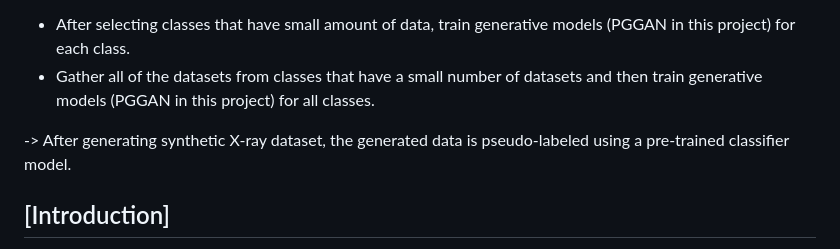
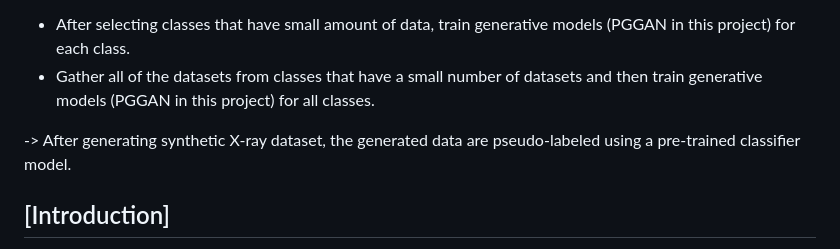
Before and after one commit to hphp777/GraduationProject, a Markdown page: README.md, the part around the change. Rendered like a GitHub page.

```diff
--- a/README.md
+++ b/README.md
@@ -8,7 +8,7 @@ Unfortunately, I (Haengbok Chung) found that the synthesized datasets and traine
 - After selecting classes that have small amount of data, train generative models (PGGAN in this project) for each class.
 - Gather all of the datasets from classes that have a small number of datasets and then train generative models (PGGAN in this project) for all classes.
 
--> After generating synthetic X-ray dataset, the generated data is pseudo-labeled using a pre-trained classifier model.
+-> After generating synthetic X-ray dataset, the generated data are pseudo-labeled using a pre-trained classifier model.
 
 
 ## [Introduction]
```
